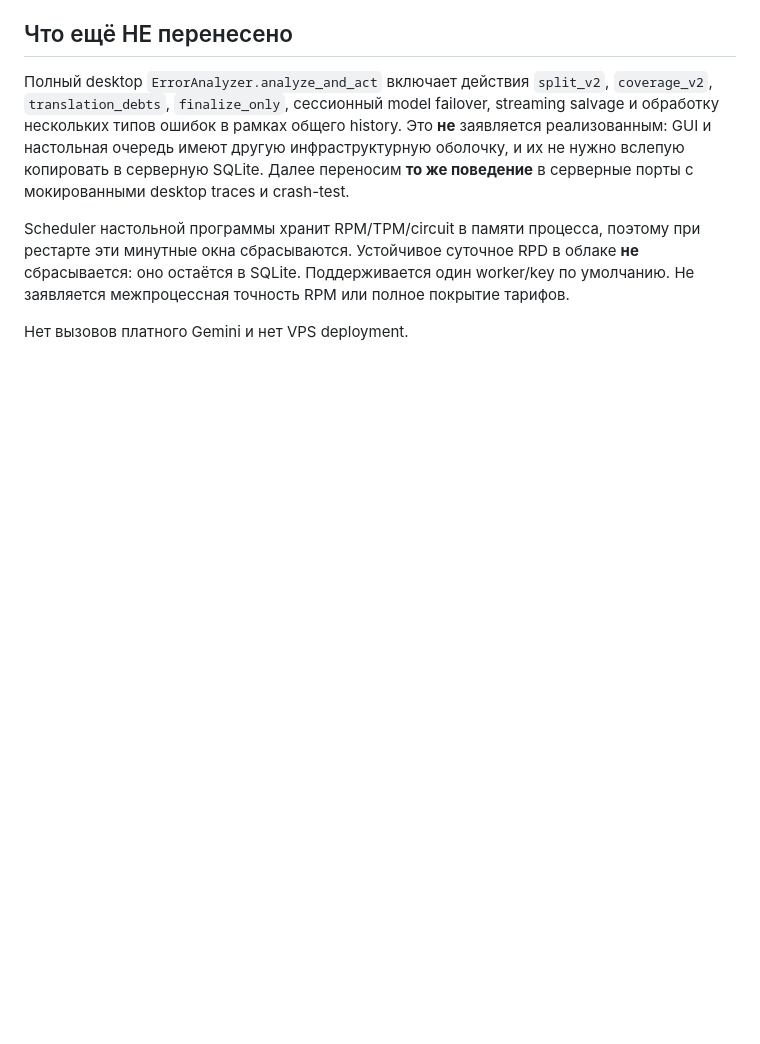
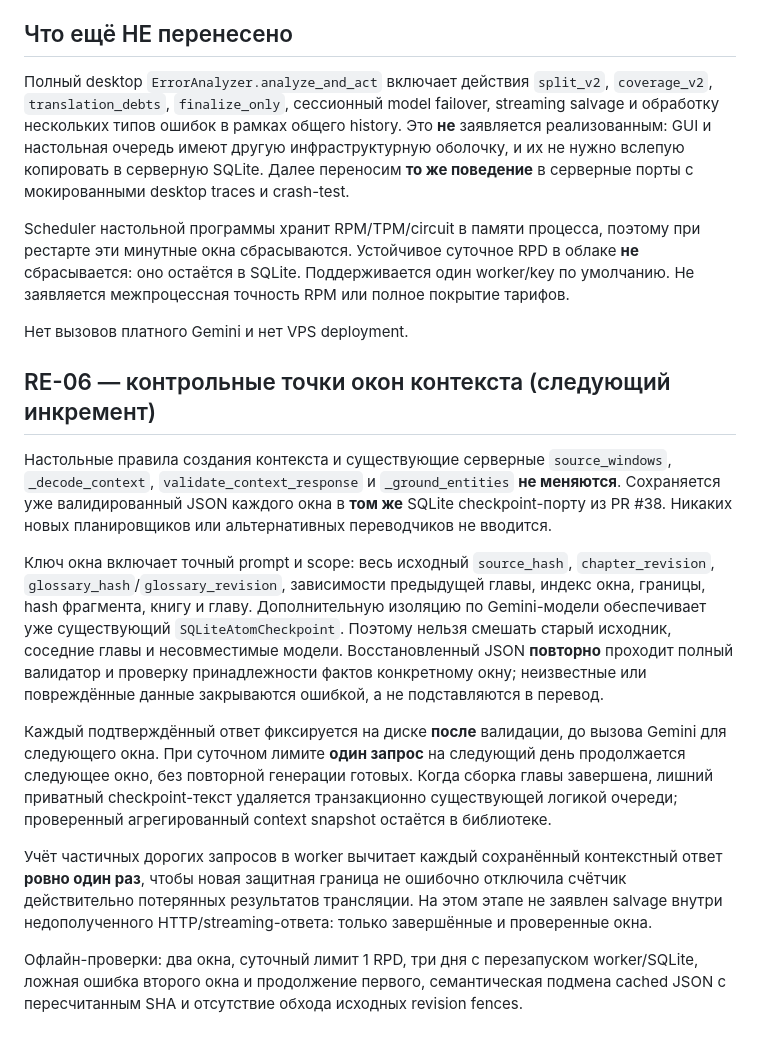
Before and after one commit to Lalalalendia/ararra, a Markdown page: docs/RE06_DESKTOP_GEMINI_MIGRATION.md, the part around the change. GitHub-like rendering; blank space fills up the shorter version.

Commit message:
docs(RE-06): checkpoint fully validated context windows without new Gemini algorithms

```diff
--- a/docs/RE06_DESKTOP_GEMINI_MIGRATION.md
+++ b/docs/RE06_DESKTOP_GEMINI_MIGRATION.md
@@ -67,3 +67,39 @@ RPD в облаке **не** сбрасывается: оно остаётся
 или полное покрытие тарифов.
 
 Нет вызовов платного Gemini и нет VPS deployment.
+
+## RE-06 — контрольные точки окон контекста (следующий инкремент)
+
+Настольные правила создания контекста и существующие серверные
+`source_windows`, `_decode_context`, `validate_context_response` и
+`_ground_entities` **не меняются**. Сохраняется уже валидированный JSON
+каждого окна в **том же** SQLite checkpoint-порту из PR #38. Никаких
+новых планировщиков или альтернативных переводчиков не вводится.
+
+Ключ окна включает точный prompt и scope: весь исходный `source_hash`,
+`chapter_revision`, `glossary_hash`/`glossary_revision`, зависимости
+предыдущей главы, индекс окна, границы, hash фрагмента, книгу и главу.
+Дополнительную изоляцию по Gemini-модели обеспечивает уже существующий
+`SQLiteAtomCheckpoint`. Поэтому нельзя смешать старый исходник,
+соседние главы и несовместимые модели. Восстановленный JSON **повторно**
+проходит полный валидатор и проверку принадлежности фактов конкретному окну;
+неизвестные или повреждённые данные закрываются ошибкой, а не
+подставляются в перевод.
+
+Каждый подтверждённый ответ фиксируется на диске **после** валидации,
+до вызова Gemini для следующего окна. При суточном лимите **один запрос**
+на следующий день продолжается следующее окно, без повторной генерации
+готовых. Когда сборка главы завершена, лишний приватный checkpoint-текст
+удаляется транзакционно существующей логикой очереди; проверенный
+агрегированный context snapshot остаётся в библиотеке.
+
+Учёт частичных дорогих запросов в worker вычитает каждый сохранённый
+контекстный ответ **ровно один раз**, чтобы новая защитная граница не
+ошибочно отключила счётчик действительно потерянных результатов
+трансляции. На этом этапе не заявлен salvage внутри недополученного
+HTTP/streaming-ответа: только завершённые и проверенные окна.
+
+Офлайн-проверки: два окна, суточный лимит 1 RPD, три дня с перезапуском
+worker/SQLite, ложная ошибка второго окна и продолжение первого,
+семантическая подмена cached JSON с пересчитанным SHA и отсутствие
+обхода исходных revision fences.
```
